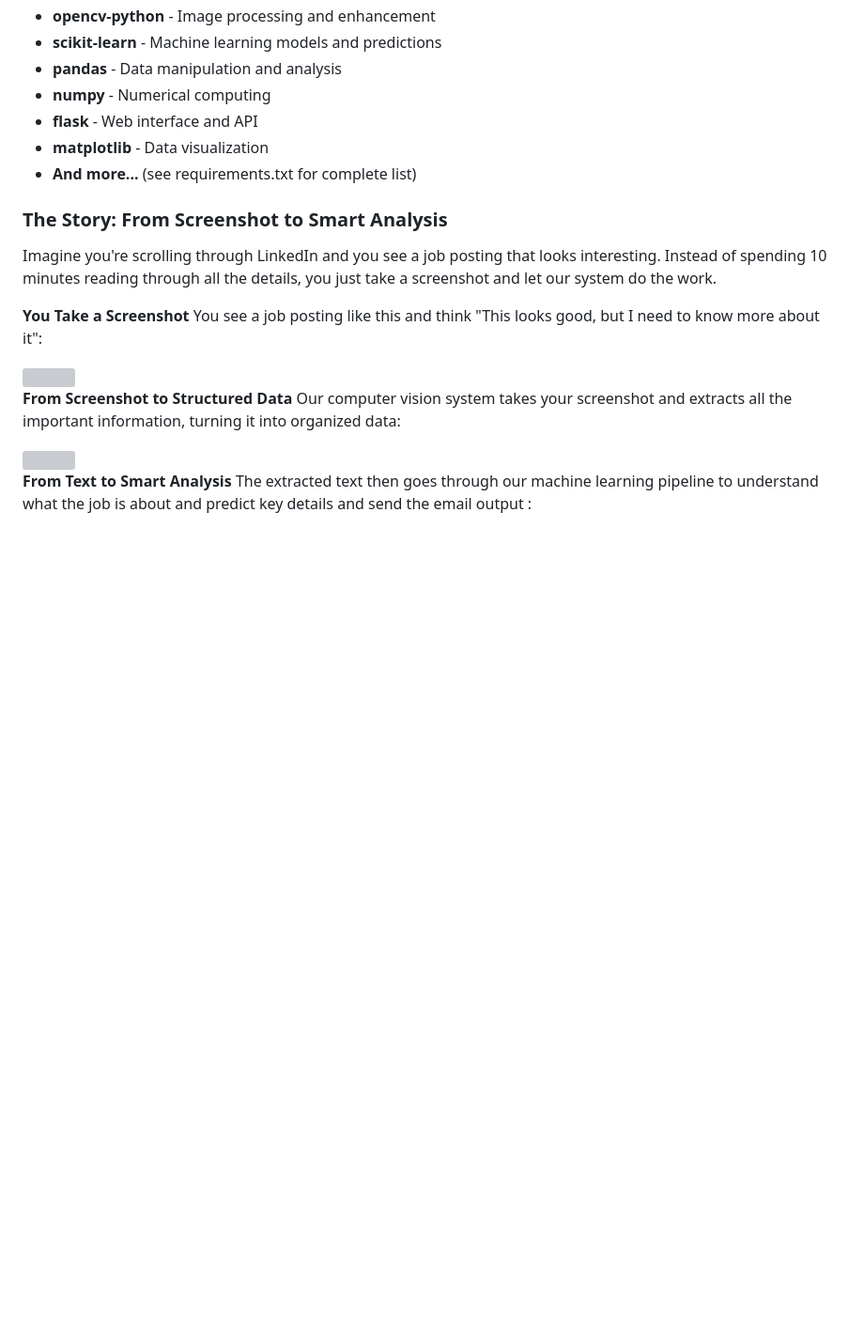
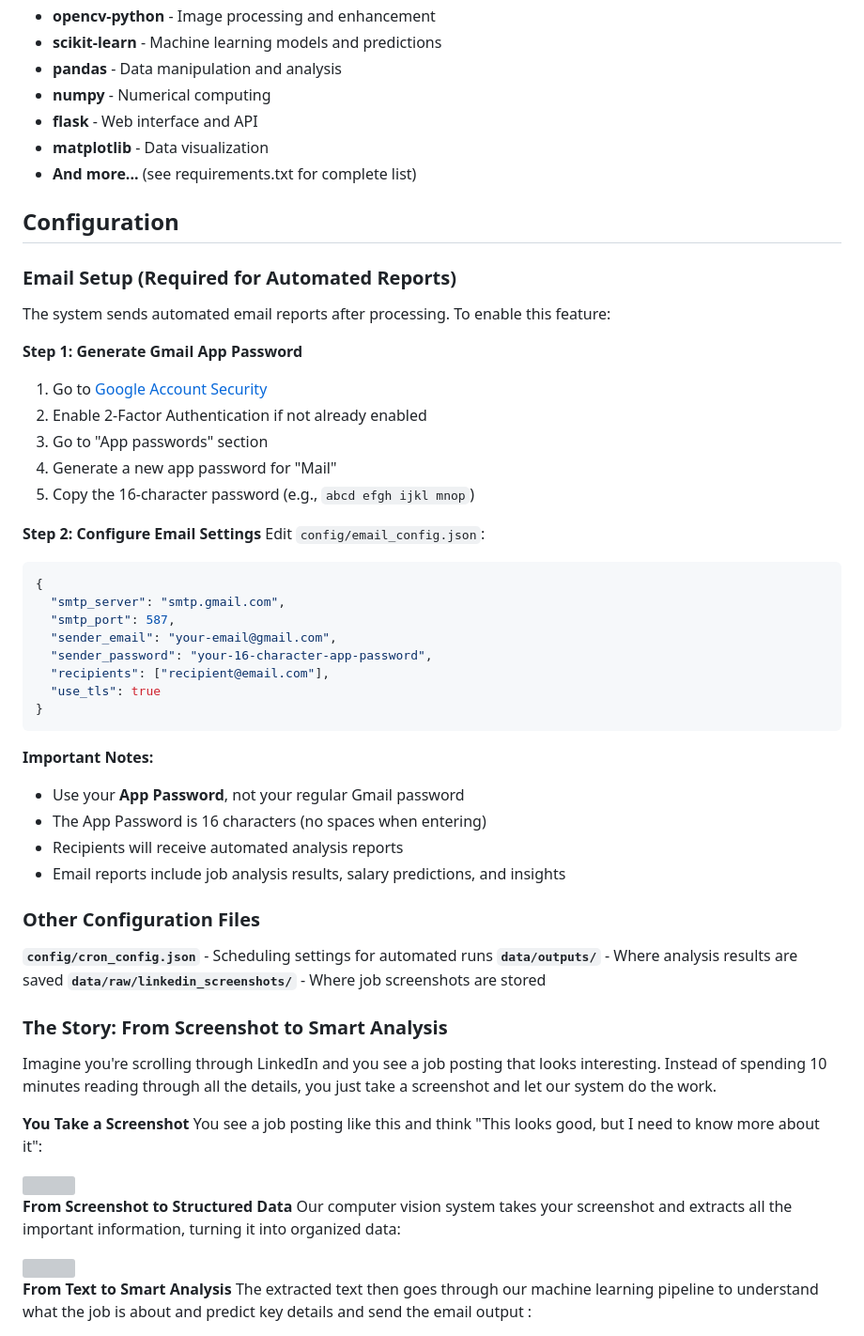
Before and after one commit to chandra122/job-board-vision-assistant, a Markdown page: README.md, the part around the change. Shown at 94% size. Drawn GitHub-style; blank space fills up the shorter version; grey boxes are pictures that could not be loaded.

Commit message:
Updated readme with configuration settings

````diff
--- a/README.md
+++ b/README.md
@@ -218,6 +218,44 @@ The `requirements.txt` includes all necessary libraries:
 - **matplotlib** - Data visualization
 - **And more...** (see requirements.txt for complete list)
 
+## Configuration
+
+### Email Setup (Required for Automated Reports)
+
+The system sends automated email reports after processing. To enable this feature:
+
+**Step 1: Generate Gmail App Password**
+1. Go to [Google Account Security](https://myaccount.google.com/security)
+2. Enable 2-Factor Authentication if not already enabled
+3. Go to "App passwords" section
+4. Generate a new app password for "Mail"
+5. Copy the 16-character password (e.g., `abcd efgh ijkl mnop`)
+
+**Step 2: Configure Email Settings**
+Edit `config/email_config.json`:
+```json
+{
+  "smtp_server": "smtp.gmail.com",
+  "smtp_port": 587,
+  "sender_email": "your-email@gmail.com",
+  "sender_password": "your-16-character-app-password",
+  "recipients": ["recipient@email.com"],
+  "use_tls": true
+}
+```
+
+**Important Notes:**
+- Use your **App Password**, not your regular Gmail password
+- The App Password is 16 characters (no spaces when entering)
+- Recipients will receive automated analysis reports
+- Email reports include job analysis results, salary predictions, and insights
+
+### Other Configuration Files
+
+**`config/cron_config.json`** - Scheduling settings for automated runs
+**`data/outputs/`** - Where analysis results are saved
+**`data/raw/linkedin_screenshots/`** - Where job screenshots are stored
+
 ### The Story: From Screenshot to Smart Analysis
 
 Imagine you're scrolling through LinkedIn and you see a job posting that looks interesting. Instead of spending 10 minutes reading through all the details, you just take a screenshot and let our system do the work.
````
